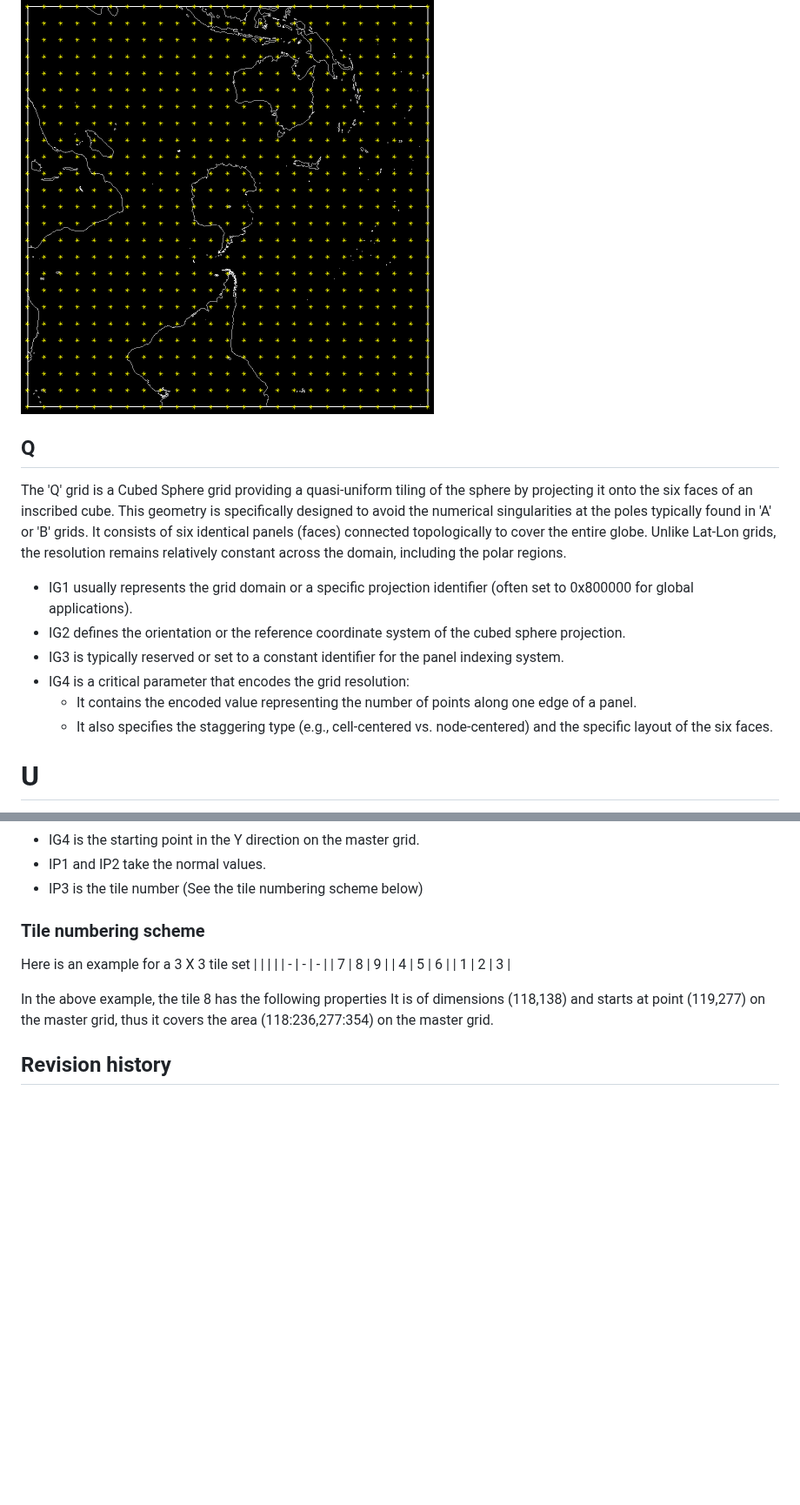
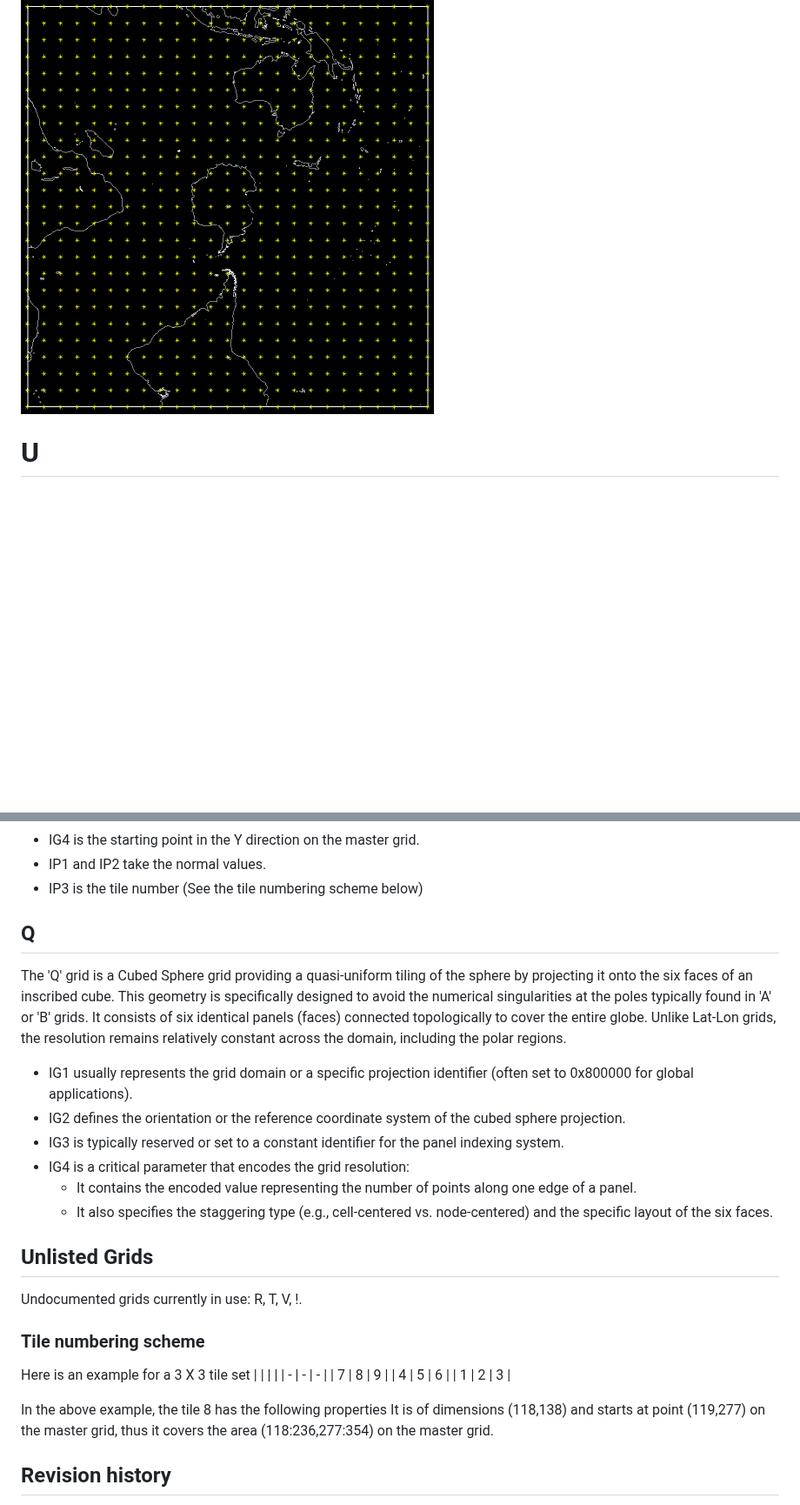
Before and after one commit to ECCC-ASTD-MRD/georef, a Markdown page: doc/grids/README.md, 2 parts joined by grey strips. Shown at 87% size. Drawn GitHub-style; blank space fills up the shorter version.

```diff
--- a/doc/grids/README.md
+++ b/doc/grids/README.md
@@ -163,15 +166,7 @@ Otherwise, the lat-lon coordinates of the southwestern corner of the grid are ke
 ![Example of an N type grid](n.gif)
 ![Example of an S type grid](s.gif)
 
-## Q
-The 'Q' grid is a Cubed Sphere grid providing a quasi-uniform tiling of the sphere by projecting it onto the six faces of an inscribed cube. This geometry is specifically designed to avoid the numerical singularities at the poles typically found in 'A' or 'B' grids. It consists of six identical panels (faces) connected topologically to cover the entire globe. Unlike Lat-Lon grids, the resolution remains relatively constant across the domain, including the polar regions.
 
-* IG1 usually represents the grid domain or a specific projection identifier (often set to 0x800000 for global applications).
-* IG2 defines the orientation or the reference coordinate system of the cubed sphere projection.
-* IG3 is typically reserved or set to a constant identifier for the panel indexing system.
-* IG4 is a critical parameter that encodes the grid resolution:
-    * It contains the encoded value representing the number of points along one edge of a panel.
-    * It also specifies the staggering type (e.g., cell-centered vs. node-centered) and the specific layout of the six faces.
 
 # U
 
@@ -249,6 +268,20 @@ The records mapped on a '#' grid use the following conventions:
 * IG4 is the starting point in the Y direction on the master grid.
 * IP1 and IP2 take the normal values.
 * IP3 is the tile number (See the tile numbering scheme below)
+
+## Q
+The 'Q' grid is a Cubed Sphere grid providing a quasi-uniform tiling of the sphere by projecting it onto the six faces of an inscribed cube. This geometry is specifically designed to avoid the numerical singularities at the poles typically found in 'A' or 'B' grids. It consists of six identical panels (faces) connected topologically to cover the entire globe. Unlike Lat-Lon grids, the resolution remains relatively constant across the domain, including the polar regions.
+
+* IG1 usually represents the grid domain or a specific projection identifier (often set to 0x800000 for global applications).
+* IG2 defines the orientation or the reference coordinate system of the cubed sphere projection.
+* IG3 is typically reserved or set to a constant identifier for the panel indexing system.
+* IG4 is a critical parameter that encodes the grid resolution:
+    * It contains the encoded value representing the number of points along one edge of a panel.
+    * It also specifies the staggering type (e.g., cell-centered vs. node-centered) and the specific layout of the six faces.
+
+## Unlisted Grids
+
+Undocumented grids currently in use: R, T, V, !.
 
 ### Tile numbering scheme
 Here is an example for a 3 X 3 tile set
```
Also changed, not shown: other parts of doc/grids/README.md (+31 -7 lines), doc/grids/m.png (added), doc/grids/o.png (added).
